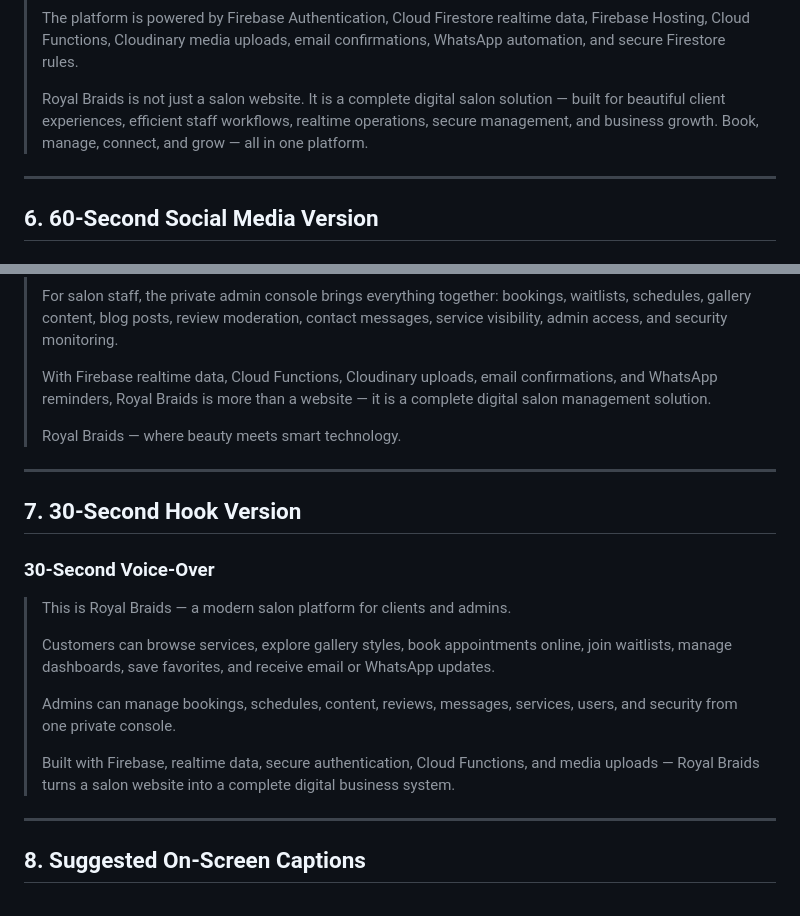
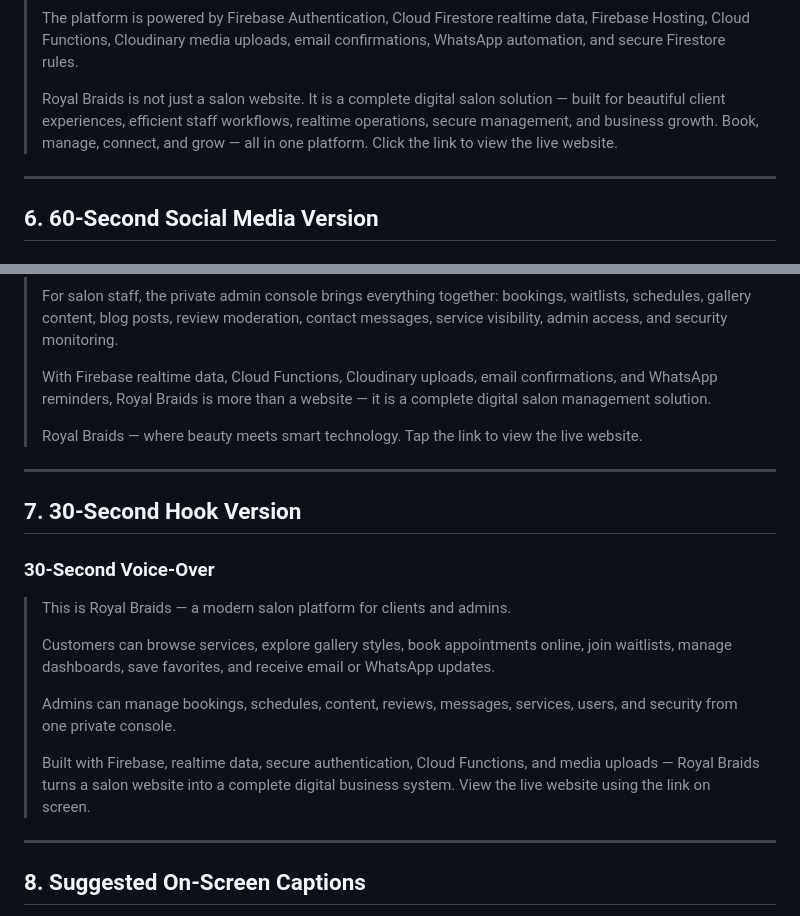
Before and after one commit to billy-opiyo/Salon-Shop, a Markdown page: public/AD_VIDEO_SCRIPT.md, 2 parts joined by grey strips. GitHub-like rendering.

```diff
--- a/public/AD_VIDEO_SCRIPT.md
+++ b/public/AD_VIDEO_SCRIPT.md
@@ -325,7 +326,7 @@ Use this section if you want to copy the narration directly into an AI voice gen
 >
 > The platform is powered by Firebase Authentication, Cloud Firestore realtime data, Firebase Hosting, Cloud Functions, Cloudinary media uploads, email confirmations, WhatsApp automation, and secure Firestore rules.
 >
-> Royal Braids is not just a salon website. It is a complete digital salon solution — built for beautiful client experiences, efficient staff workflows, realtime operations, secure management, and business growth. Book, manage, connect, and grow — all in one platform.
+> Royal Braids is not just a salon website. It is a complete digital salon solution — built for beautiful client experiences, efficient staff workflows, realtime operations, secure management, and business growth. Book, manage, connect, and grow — all in one platform. Click the link to view the live website.
 
 ---
 
@@ -355,7 +356,7 @@ Use this section if you want to copy the narration directly into an AI voice gen
 >
 > With Firebase realtime data, Cloud Functions, Cloudinary uploads, email confirmations, and WhatsApp reminders, Royal Braids is more than a website — it is a complete digital salon management solution.
 >
-> Royal Braids — where beauty meets smart technology.
+> Royal Braids — where beauty meets smart technology. Tap the link to view the live website.
 
 ---
 
@@ -369,7 +370,7 @@ Use this section if you want to copy the narration directly into an AI voice gen
 >
 > Admins can manage bookings, schedules, content, reviews, messages, services, users, and security from one private console.
 >
-> Built with Firebase, realtime data, secure authentication, Cloud Functions, and media uploads — Royal Braids turns a salon website into a complete digital business system.
+> Built with Firebase, realtime data, secure authentication, Cloud Functions, and media uploads — Royal Braids turns a salon website into a complete digital business system. View the live website using the link on screen.
 
 ---
 
```
Also changed, not shown: other parts of public/AD_VIDEO_SCRIPT.md (+105 -4 lines).
